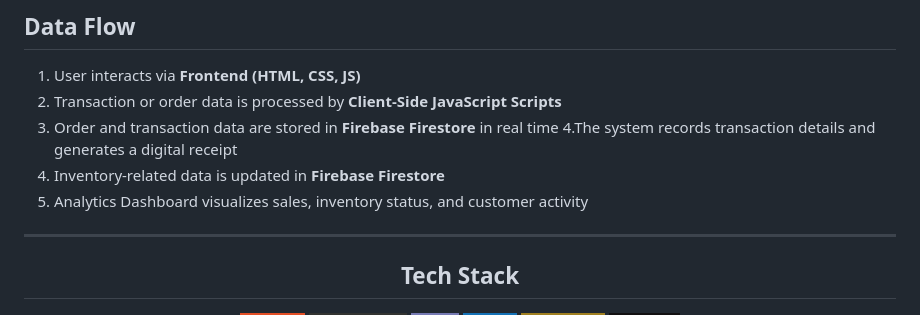
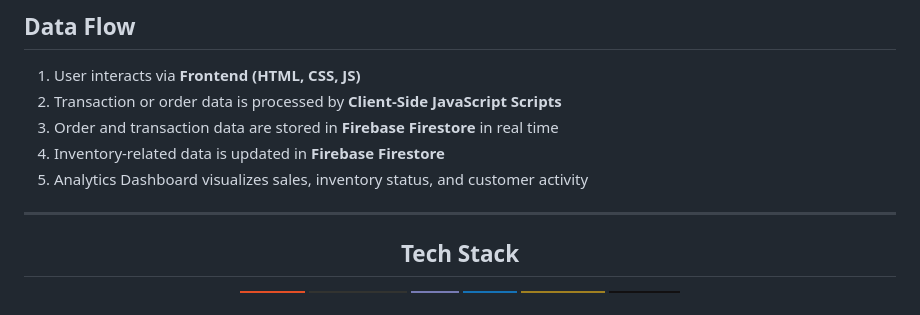
Before and after one commit to k00617500/SCM-for-WVSU, a Markdown page: README.md, the part around the change. GitHub-like rendering; badges without logos.

Commit message:
`Update README.md to reflect changes in system workflow`

```diff
--- a/README.md
+++ b/README.md
@@ -184,9 +184,8 @@ bash
 1. User interacts via **Frontend (HTML, CSS, JS)**
 2. Transaction or order data is processed by **Client-Side JavaScript Scripts**
 3. Order and transaction data are stored in **Firebase Firestore** in real time
-4.The system records transaction details and generates a digital receipt
-5. Inventory-related data is updated in **Firebase Firestore**
-6. Analytics Dashboard visualizes sales, inventory status, and customer activity
+4. Inventory-related data is updated in **Firebase Firestore**
+5. Analytics Dashboard visualizes sales, inventory status, and customer activity
 
 
 ---
```
